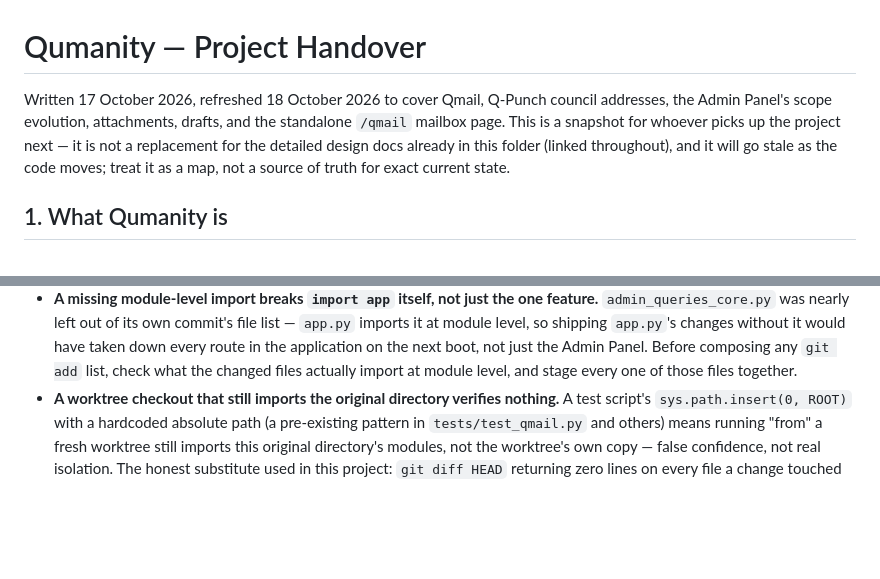
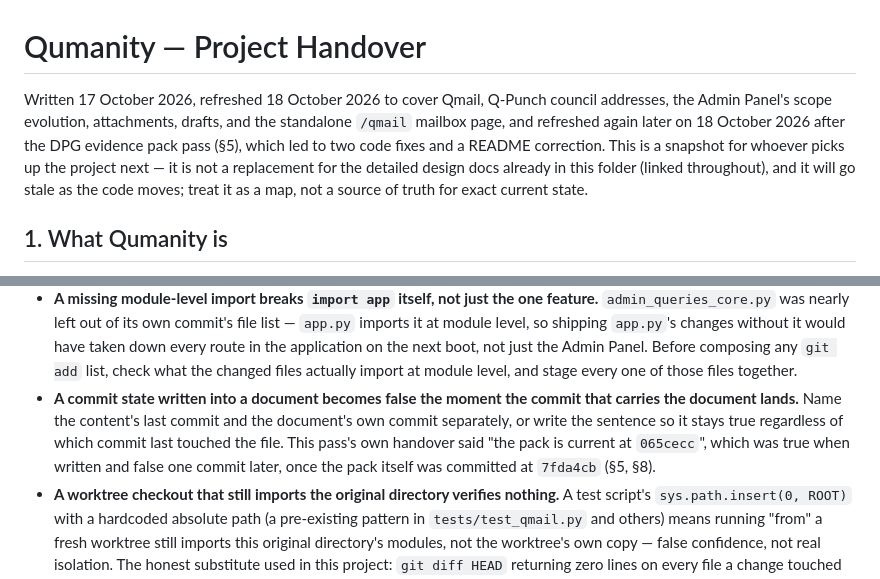
Before and after one commit to sitaram-box/qumanity-web, a Markdown page: docs/HANDOVER.md, 2 parts joined by grey strips. Drawn GitHub-style; blank space fills up the shorter version.

```diff
--- a/docs/HANDOVER.md
+++ b/docs/HANDOVER.md
@@ -1,8 +1,9 @@
 # Qumanity — Project Handover
 
 Written 17 October 2026, refreshed 18 October 2026 to cover Qmail, Q-Punch council addresses, the
-Admin Panel's scope evolution, attachments, drafts, and the standalone `/qmail` mailbox page. This
-is a snapshot for whoever picks up the project next — it is not a replacement for the detailed
+Admin Panel's scope evolution, attachments, drafts, and the standalone `/qmail` mailbox page, and
+refreshed again later on 18 October 2026 after the DPG evidence pack pass (§5), which led to two
+code fixes and a README correction. This is a snapshot for whoever picks up the project next — it is not a replacement for the detailed
 design docs already in this folder (linked throughout), and it will go stale as the code moves;
 treat it as a map, not a source of truth for exact current state.
 
@@ -349,6 +382,11 @@ re-read the prior Task 1 output before continuing, not restart from scratch.
   the application on the next boot, not just the Admin Panel. Before composing any `git add` list,
   check what the changed files actually import at module level, and stage every one of those files
   together.
+- **A commit state written into a document becomes false the moment the commit that carries the
+  document lands.** Name the content's last commit and the document's own commit separately, or
+  write the sentence so it stays true regardless of which commit last touched the file. This
+  pass's own handover said "the pack is current at `065cecc`", which was true when written and
+  false one commit later, once the pack itself was committed at `7fda4cb` (§5, §8).
 - **A worktree checkout that still imports the original directory verifies nothing.** A test
   script's `sys.path.insert(0, ROOT)` with a hardcoded absolute path (a pre-existing pattern in
   `tests/test_qmail.py` and others) means running "from" a fresh worktree still imports this
```
Also changed, not shown: other parts of docs/HANDOVER.md (+92 -63 lines).
